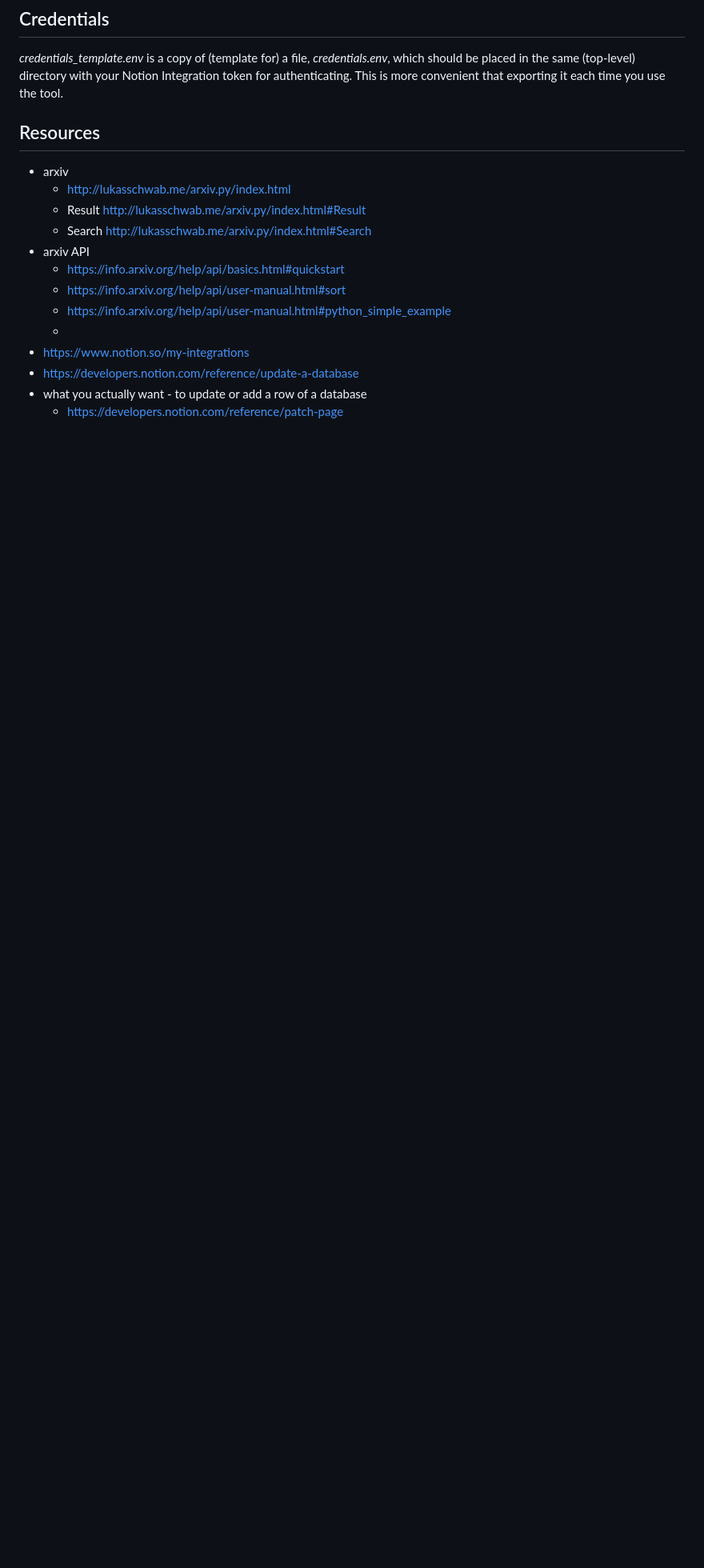
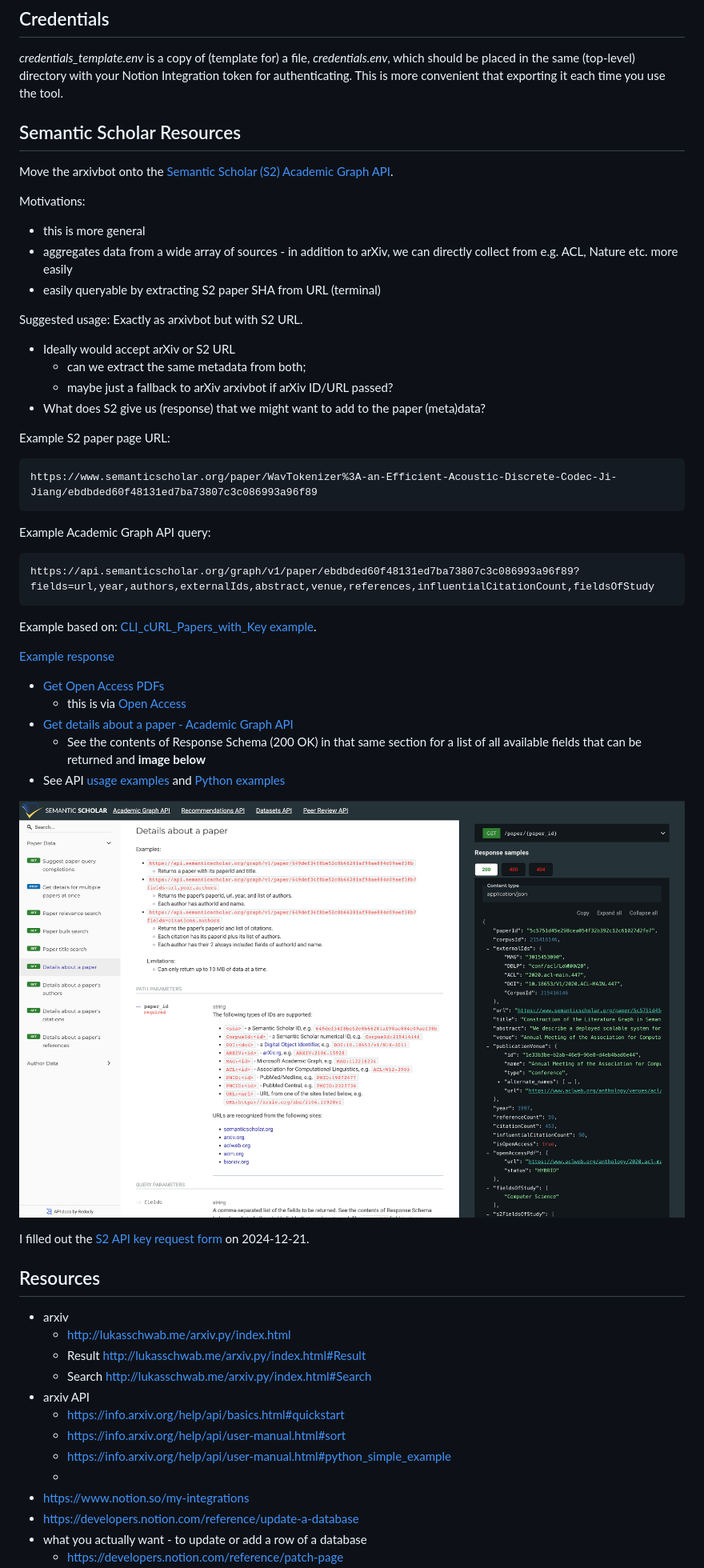
Before and after one commit to anilkeshwani/arxivbot, a Markdown page: README.md, the part around the change. Shown at 80% size. Rendered like a GitHub page; pictures changed too: S2 Academic Graph - Details about a paper - Sample Response - 200 OK.png (added); blank space fills up the shorter version.

Commit message:
Add Semantic Scholar design info

````diff
--- a/README.md
+++ b/README.md
@@ -12,6 +12,48 @@
 ## Credentials
 
 _credentials_template.env_ is a copy of (template for) a file, _credentials.env_, which should be placed in the same (top-level) directory with your Notion Integration token for authenticating. This is more convenient that exporting it each time you use the tool.
+
+## Semantic Scholar Resources
+
+Move the arxivbot onto the [Semantic Scholar (S2) Academic Graph API](https://api.semanticscholar.org/api-docs/graph).
+
+Motivations:
+- this is more general
+- aggregates data from a wide array of sources - in addition to arXiv, we can directly collect from e.g. ACL, Nature etc. more easily
+- easily queryable by extracting S2 paper SHA from URL (terminal)
+
+Suggested usage: Exactly as arxivbot but with S2 URL.
+
+- Ideally would accept arXiv or S2 URL
+    - can we extract the same metadata from both;
+    - maybe just a fallback to arXiv arxivbot if arXiv ID/URL passed?
+- What does S2 give us (response) that we might want to add to the paper (meta)data?
+
+Example S2 paper page URL:
+
+```
+https://www.semanticscholar.org/paper/WavTokenizer%3A-an-Efficient-Acoustic-Discrete-Codec-Ji-Jiang/ebdbded60f48131ed7ba73807c3c086993a96f89
+```
+
+Example Academic Graph API query:
+
+```
+https://api.semanticscholar.org/graph/v1/paper/ebdbded60f48131ed7ba73807c3c086993a96f89?fields=url,year,authors,externalIds,abstract,venue,references,influentialCitationCount,fieldsOfStudy
+```
+
+Example based on: [CLI_cURL_Papers_with_Key example](https://github.com/allenai/s2-folks/blob/3c786b3f0727cca5049afd5654494acd99b80efb/examples/Webinar%20Code%20Examples/CLI_cURL_Papers_with_Key).
+
+[Example response](/example_s2_academic_api_response.json)
+
+- [Get Open Access PDFs](https://github.com/allenai/s2-folks/tree/3c786b3f0727cca5049afd5654494acd99b80efb/examples/python/get_open_access_pdf)
+    - this is via [Open Access](https://www.openaccess.nl/en/what-is-open-access)
+- [Get details about a paper - Academic Graph API](https://api.semanticscholar.org/api-docs/#tag/Paper-Data/operation/get_graph_get_paper)
+    - See the contents of Response Schema (200 OK) in that same section for a list of all available fields that can be returned and **image below**
+- See API [usage examples](https://github.com/allenai/s2-folks/tree/3c786b3f0727cca5049afd5654494acd99b80efb/examples) and [Python examples](https://github.com/allenai/s2-folks/tree/3c786b3f0727cca5049afd5654494acd99b80efb/examples/python)
+
+![S2 Academic Graph - Details about a paper - Sample Response - 200 OK](/S2%20Academic%20Graph%20-%20Details%20about%20a%20paper%20-%20Sample%20Response%20-%20200%20OK.png)
+
+I filled out the [S2 API key request form](https://www.semanticscholar.org/product/api#api-key-form) on 2024-12-21.
 
 ## Resources
 
````
Also changed, not shown: 1 other file.
